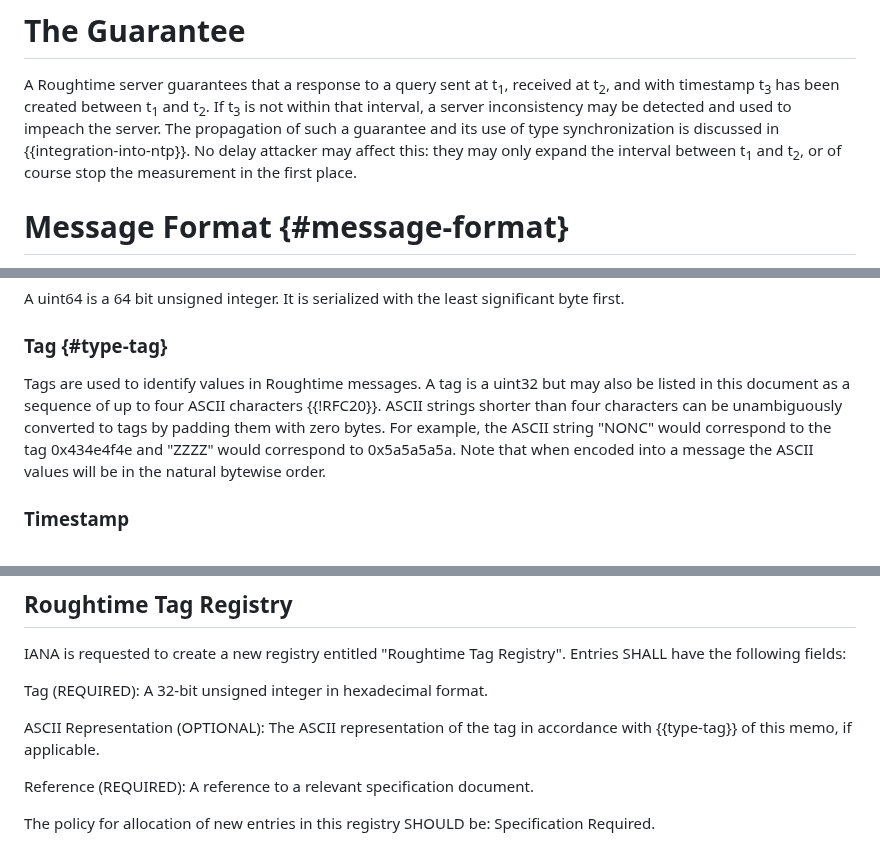
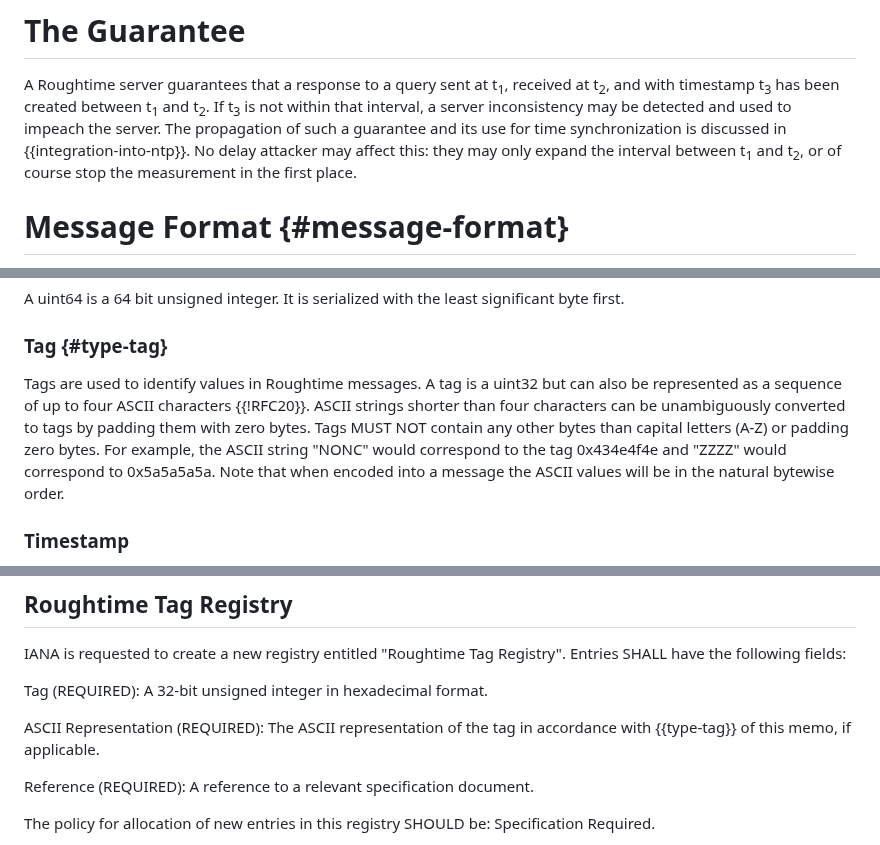
Before and after one commit to wbl/roughtime-draft, a Markdown page: draft-ietf-ntp-roughtime.md, 3 parts joined by grey strips. Rendered like a GitHub page.

Commit message:
Fix typo and update definition of tags.

```diff
--- a/draft-ietf-ntp-roughtime.md
+++ b/draft-ietf-ntp-roughtime.md
@@ -94,8 +94,8 @@ t<sub>1</sub>, received at t<sub>2</sub>, and with timestamp
 t<sub>3</sub> has been created between t<sub>1</sub> and
 t<sub>2</sub>. If t<sub>3</sub> is not within that interval, a server
 inconsistency may be detected and used to impeach the server. The
-propagation of such a guarantee and its use of type synchronization is
-discussed in {{integration-into-ntp}}. No delay attacker may affect
+propagation of such a guarantee and its use for time synchronization
+is discussed in {{integration-into-ntp}}. No delay attacker may affect
 this: they may only expand the interval between t<sub>1</sub> and
 t<sub>2</sub>, or of course stop the measurement in the first place.
 
@@ -161,13 +161,14 @@ significant byte first.
 ### Tag {#type-tag}
 
 Tags are used to identify values in Roughtime messages. A tag is a
-uint32 but may also be listed in this document as a sequence of up to
-four ASCII characters {{!RFC20}}. ASCII strings shorter than four
-characters can be unambiguously converted to tags by padding them with
-zero bytes. For example, the ASCII string "NONC" would correspond to
-the tag 0x434e4f4e and "ZZZZ" would correspond to 0x5a5a5a5a. Note
-that when encoded into a message the ASCII values will be in the
-natural bytewise order.
+uint32 but can also be represented as a sequence of up to four ASCII
+characters {{!RFC20}}. ASCII strings shorter than four characters can
+be unambiguously converted to tags by padding them with zero bytes.
+Tags MUST NOT contain any other bytes than capital letters (A-Z) or
+padding zero bytes. For example, the ASCII string "NONC" would
+correspond to the tag 0x434e4f4e and "ZZZZ" would correspond to
+0x5a5a5a5a. Note that when encoded into a message the ASCII values
+will be in the natural bytewise order.
 
 ### Timestamp
 
@@ -619,7 +620,7 @@ Registry".  Entries SHALL have the following fields:
 
 Tag (REQUIRED): A 32-bit unsigned integer in hexadecimal format.
 
-ASCII Representation (OPTIONAL): The ASCII representation of the tag
+ASCII Representation (REQUIRED): The ASCII representation of the tag
 in accordance with {{type-tag}} of this memo, if applicable.
 
 Reference (REQUIRED): A reference to a relevant specification
```
